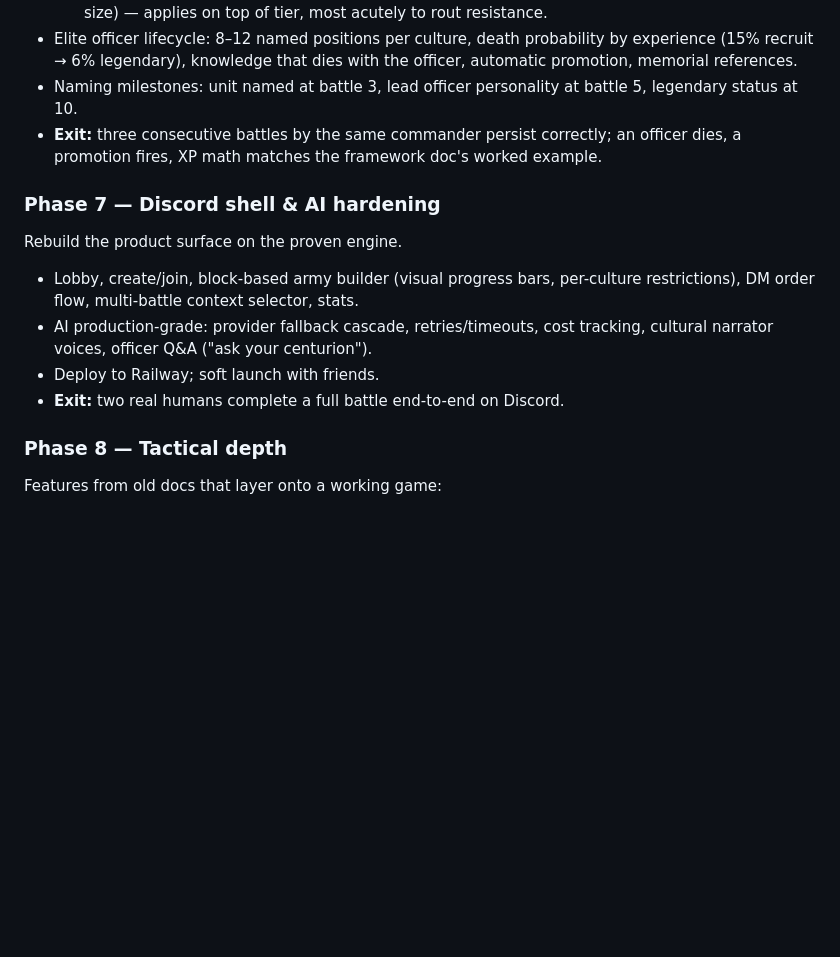
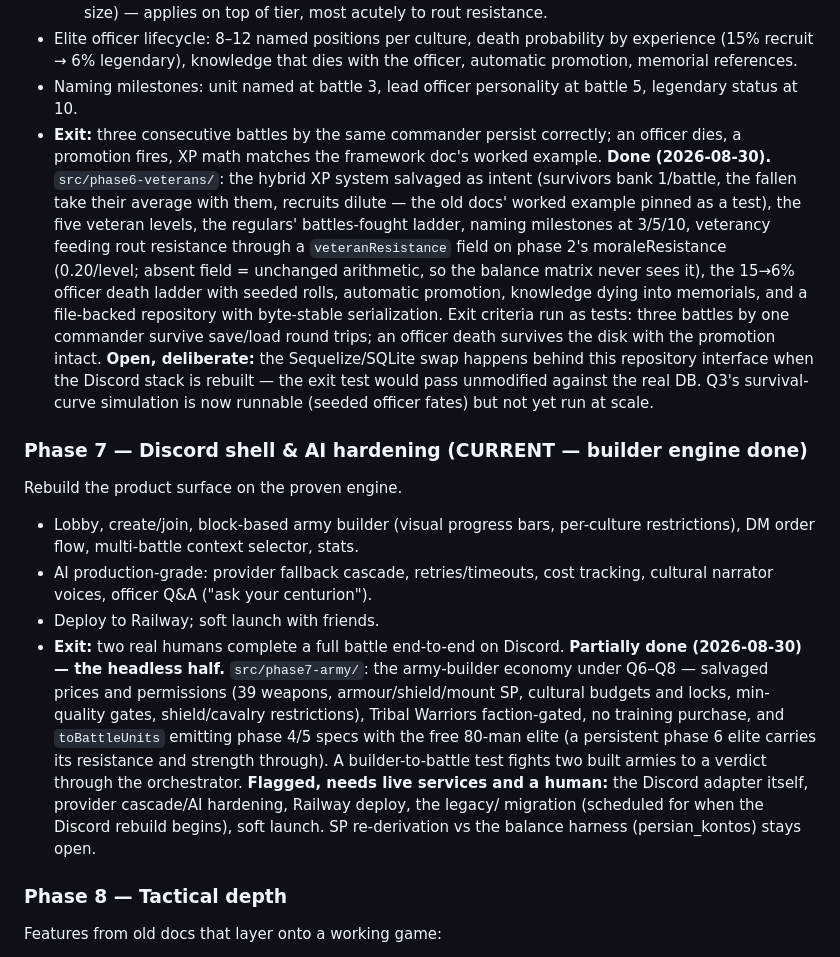
Before and after one commit to zpressley/cohort-discord-bot, a Markdown page: docs/design/architecture-roadmap.md, the part around one of its changes. Drawn GitHub-style; blank space fills up the shorter version.

```diff
--- a/docs/design/architecture-roadmap.md
+++ b/docs/design/architecture-roadmap.md
@@ -156,13 +188,41 @@ The emotional core. Old veteran docs are authoritative for *intent* here.
 - Elite officer lifecycle: 8–12 named positions per culture, death probability by experience (15% recruit → 6% legendary), knowledge that dies with the officer, automatic promotion, memorial references.
 - Naming milestones: unit named at battle 3, lead officer personality at battle 5, legendary status at 10.
 - **Exit:** three consecutive battles by the same commander persist correctly; an officer dies, a promotion fires, XP math matches the framework doc's worked example.
+**Done (2026-08-30).** `src/phase6-veterans/`: the hybrid XP system salvaged
+as intent (survivors bank 1/battle, the fallen take their average with them,
+recruits dilute — the old docs' worked example pinned as a test), the five
+veteran levels, the regulars' battles-fought ladder, naming milestones at
+3/5/10, veterancy feeding rout resistance through a `veteranResistance` field
+on phase 2's moraleResistance (0.20/level; absent field = unchanged
+arithmetic, so the balance matrix never sees it), the 15→6% officer death
+ladder with seeded rolls, automatic promotion, knowledge dying into memorials,
+and a file-backed repository with byte-stable serialization. Exit criteria run
+as tests: three battles by one commander survive save/load round trips; an
+officer death survives the disk with the promotion intact. **Open,
+deliberate:** the Sequelize/SQLite swap happens behind this repository
+interface when the Discord stack is rebuilt — the exit test would pass
+unmodified against the real DB. Q3's survival-curve simulation is now
+runnable (seeded officer fates) but not yet run at scale.
 
-### Phase 7 — Discord shell & AI hardening
+
+### Phase 7 — Discord shell & AI hardening (CURRENT — builder engine done)
 Rebuild the product surface on the proven engine.
 - Lobby, create/join, block-based army builder (visual progress bars, per-culture restrictions), DM order flow, multi-battle context selector, stats.
 - AI production-grade: provider fallback cascade, retries/timeouts, cost tracking, cultural narrator voices, officer Q&A ("ask your centurion").
 - Deploy to Railway; soft launch with friends.
 - **Exit:** two real humans complete a full battle end-to-end on Discord.
+**Partially done (2026-08-30) — the headless half.** `src/phase7-army/`: the
+army-builder economy under Q6–Q8 — salvaged prices and permissions (39
+weapons, armour/shield/mount SP, cultural budgets and locks, min-quality
+gates, shield/cavalry restrictions), Tribal Warriors faction-gated, no
+training purchase, and `toBattleUnits` emitting phase 4/5 specs with the free
+80-man elite (a persistent phase 6 elite carries its resistance and strength
+through). A builder-to-battle test fights two built armies to a verdict
+through the orchestrator. **Flagged, needs live services and a human:** the
+Discord adapter itself, provider cascade/AI hardening, Railway deploy, the
+legacy/ migration (scheduled for when the Discord rebuild begins), soft
+launch. SP re-derivation vs the balance harness (persian_kontos) stays open.
+
 
 ### Phase 8 — Tactical depth
 Features from old docs that layer onto a working game:
```
Also changed, not shown: other parts of docs/design/architecture-roadmap.md (+36 -4 lines).
